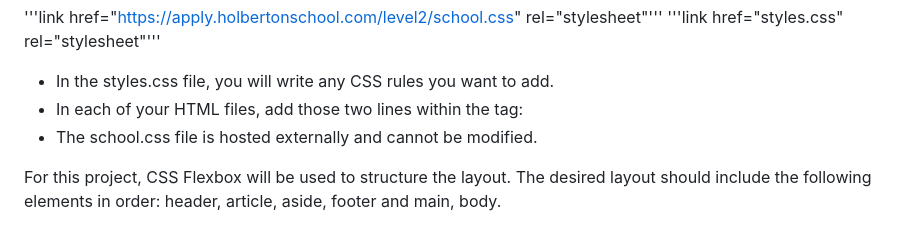
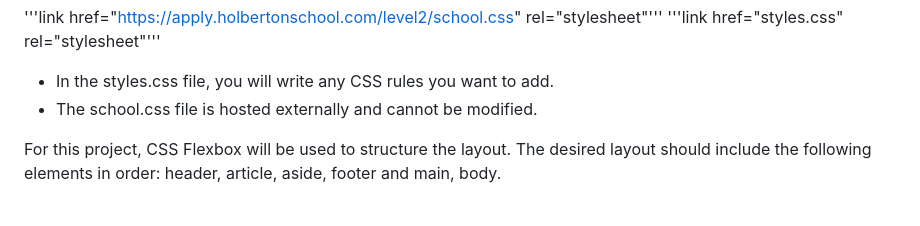
Before and after one commit to ElenaGlazoff/Website, a Markdown page: README.md, the part around the change. Rendered like a GitHub page.

```diff
--- a/README.md
+++ b/README.md
@@ -32,7 +32,6 @@ Set Up Styling with CSS
 '''link href="styles.css" rel="stylesheet"'''
 
 - In the styles.css file, you will write any CSS rules you want to add.
-- In each of your HTML files, add those two lines within the tag:
 - The school.css file is hosted externally and cannot be modified.
 
 For this project, CSS Flexbox will be used to structure the layout. The desired layout should include the following elements in order: header, article, aside, footer and main, body.
```
